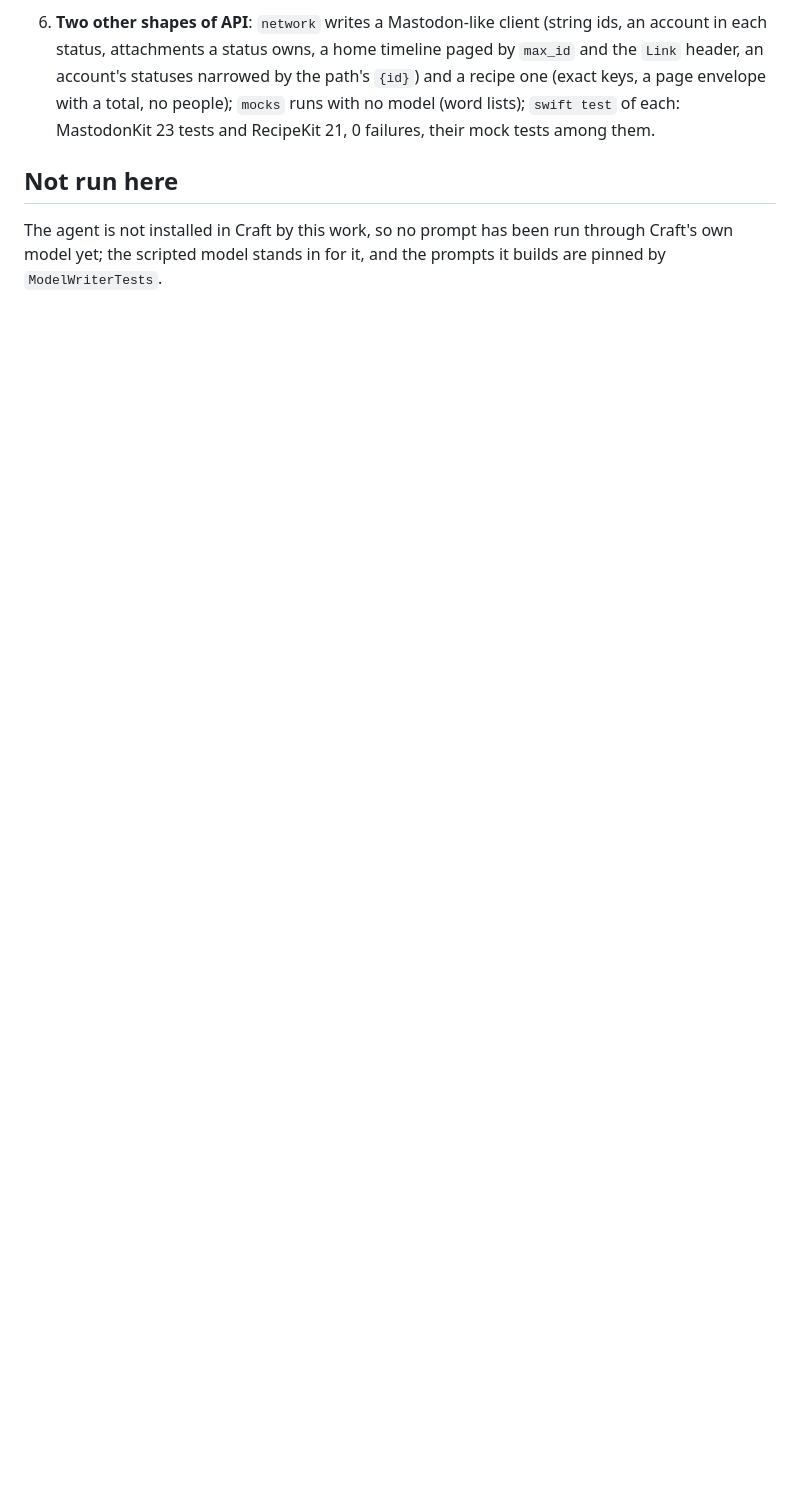
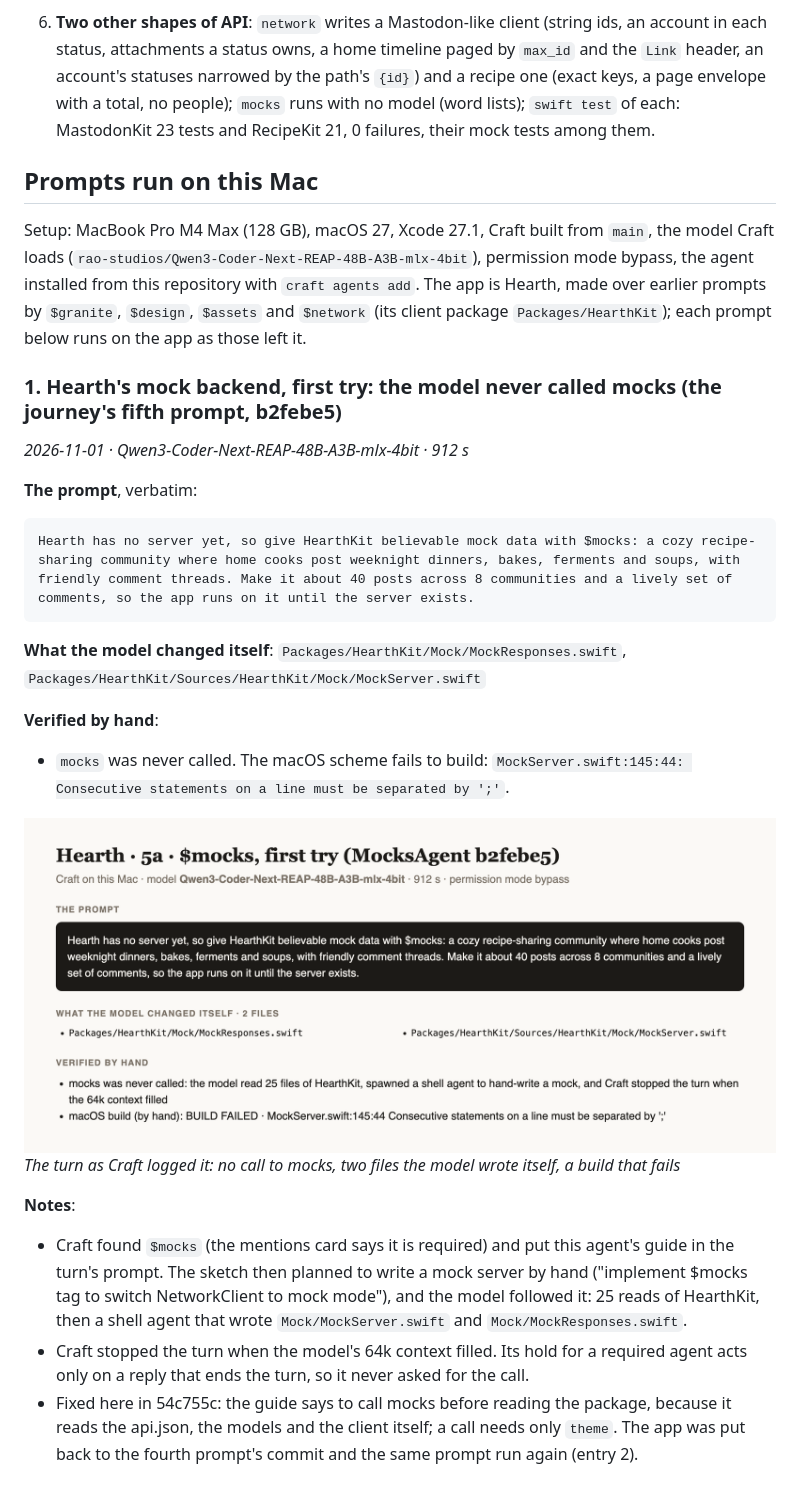
Before and after one commit to Rao-Craft-Agents/MocksAgent, a Markdown page: TESTING.md, the part around the change. Drawn GitHub-style; pictures changed too: Docs/Testing/1-5a-mocks.png (added); blank space fills up the shorter version.

````diff
--- a/TESTING.md
+++ b/TESTING.md
@@ -47,7 +47,32 @@ comment counts that agree with the threads.*
    model (word lists); `swift test` of each: MastodonKit 23 tests and RecipeKit 21, 0 failures, their mock tests among
    them.
 
-## Not run here
+## Prompts run on this Mac
 
-The agent is not installed in Craft by this work, so no prompt has been run through Craft's own model yet; the
-scripted model stands in for it, and the prompts it builds are pinned by `ModelWriterTests`.
+Setup: MacBook Pro M4 Max (128 GB), macOS 27, Xcode 27.1, Craft built from `main`, the model Craft loads
+(`rao-studios/Qwen3-Coder-Next-REAP-48B-A3B-mlx-4bit`), permission mode bypass, the agent installed from this repository
+with `craft agents add`. The app is Hearth, made over earlier prompts by `$granite`, `$design`, `$assets` and
+`$network` (its client package `Packages/HearthKit`); each prompt below runs on the app as those left it.
+
+### 1. Hearth's mock backend, first try: the model never called mocks (the journey's fifth prompt, b2febe5)
+
+*2026-11-01 · Qwen3-Coder-Next-REAP-48B-A3B-mlx-4bit · 912 s*
+
+**The prompt**, verbatim:
+
+```text
+Hearth has no server yet, so give HearthKit believable mock data with $mocks: a cozy recipe-sharing community where home cooks post weeknight dinners, bakes, ferments and soups, with friendly comment threads. Make it about 40 posts across 8 communities and a lively set of comments, so the app runs on it until the server exists.
+```
+
+**What the model changed itself**: `Packages/HearthKit/Mock/MockResponses.swift`, `Packages/HearthKit/Sources/HearthKit/Mock/MockServer.swift`
+
+**Verified by hand**:
+- `mocks` was never called. The macOS scheme fails to build: `MockServer.swift:145:44: Consecutive statements on a line must be separated by ';'`.
+
+![The turn as Craft logged it: no call to mocks, two files the model wrote itself, a build that fails](Docs/Testing/1-5a-mocks.png)
+*The turn as Craft logged it: no call to mocks, two files the model wrote itself, a build that fails*
+
+**Notes**:
+- Craft found `$mocks` (the mentions card says it is required) and put this agent's guide in the turn's prompt. The sketch then planned to write a mock server by hand ("implement $mocks tag to switch NetworkClient to mock mode"), and the model followed it: 25 reads of HearthKit, then a shell agent that wrote `Mock/MockServer.swift` and `Mock/MockResponses.swift`.
+- Craft stopped the turn when the model's 64k context filled. Its hold for a required agent acts only on a reply that ends the turn, so it never asked for the call.
+- Fixed here in 54c755c: the guide says to call mocks before reading the package, because it reads the api.json, the models and the client itself; a call needs only `theme`. The app was put back to the fourth prompt's commit and the same prompt run again (entry 2).
````
Also changed, not shown: 7 other files.
